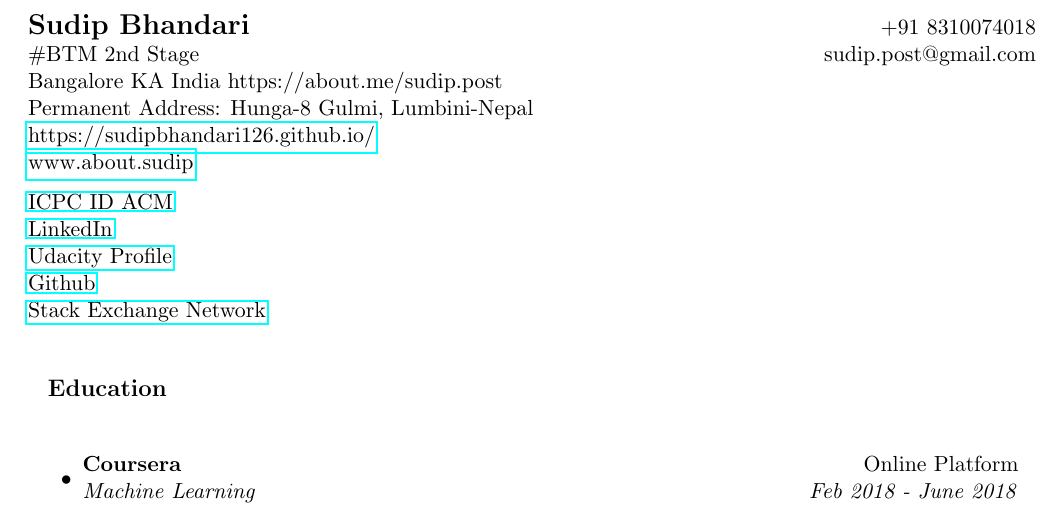
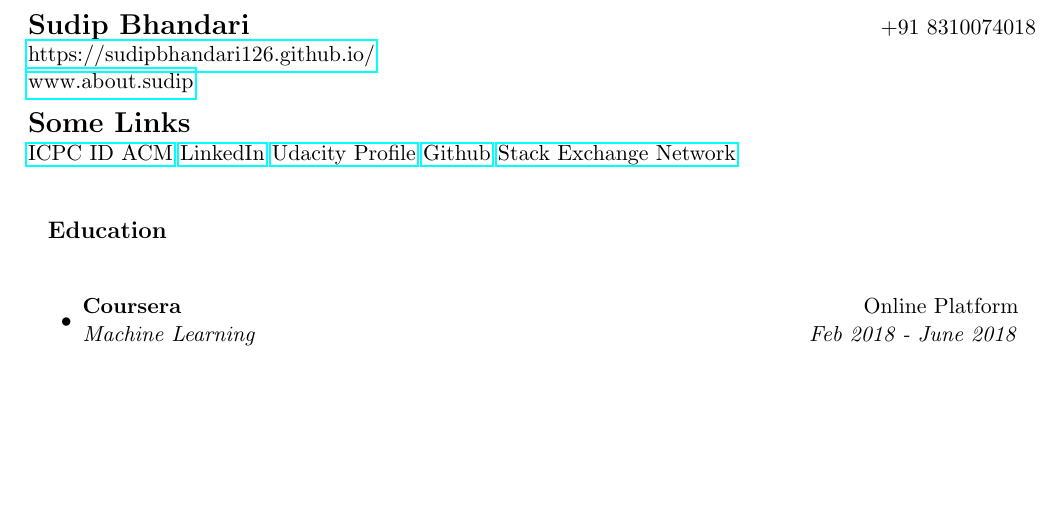
Before and after one commit to sudipidus/sudip_resume_github_page, a LaTeX CV (resume.tex): part of page 1 of 3, cut so that both start at the same text, the shorter picture padded with empty space. Compiled offline with pdfLaTeX.

Commit message:
changed formatting

```diff
--- a/resume.tex
+++ b/resume.tex
@@ -42,20 +42,17 @@
 
 \begin{tabular*}{7in}{l@{\extracolsep{\fill}}r}
 \textbf{\Large Sudip Bhandari}  & +91 8310074018\\
-\#BTM 2nd Stage &  sudip.post@gmail.com \\
-Bangalore KA India https://about.me/sudip.post\\
-Permanent Address: Hunga-8 Gulmi, Lumbini-Nepal\\
 \href{https://sudipbhandari126.github.io/}{https://sudipbhandari126.github.io/}\\
 \href{https://about.me/sudip.post}{www.about.sudip}
 \end{tabular*}
 \\
 
 \vspace{0.1in}
-
-\href{https://icpc.baylor.edu/ICPCID/6H1NHNBRYCTO}{ICPC ID ACM}\newline
-\href{https://www.linkedin.com/in/sudippost/}{LinkedIn}\newline
-\href{https://profiles.udacity.com/p/3918188684}{Udacity  Profile}\newline
-\href{https://github.com/sudipbhandari126}{Github}\newline
+\textbf{\Large Some Links} \\
+\href{https://icpc.baylor.edu/ICPCID/6H1NHNBRYCTO}{ICPC ID ACM}
+\href{https://www.linkedin.com/in/sudippost/}{LinkedIn}
+\href{https://profiles.udacity.com/p/3918188684}{Udacity  Profile}
+\href{https://github.com/sudipbhandari126}{Github}
 \href{https://stackoverflow.com/story/sudip-bhandari-319810}{Stack Exchange Network}
 
 
```
Also changed, not shown: resume.pdf, resume.ps, 2 other files.
